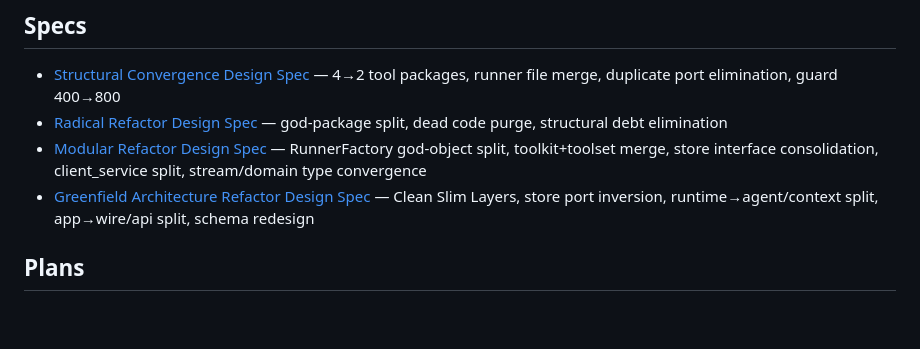
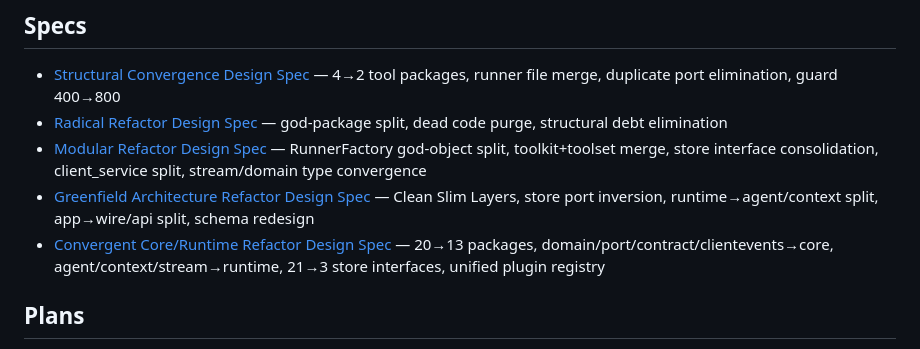
Before and after one commit to ycvk/acorn, a Markdown page: docs/aegis/INDEX.md, the part around the change. GitHub-like rendering; blank space fills up the shorter version.

Commit message:
docs: convergent core/runtime refactor design spec — 20→13 packages, 21→3 store interfaces, unified plugin registry

```diff
--- a/docs/aegis/INDEX.md
+++ b/docs/aegis/INDEX.md
@@ -19,6 +19,7 @@
 - [Radical Refactor Design Spec](specs/2026-06-23-radical-refactor-design.md) — god-package split, dead code purge, structural debt elimination
 - [Modular Refactor Design Spec](specs/2026-06-23-modular-refactor-design.md) — RunnerFactory god-object split, toolkit+toolset merge, store interface consolidation, client_service split, stream/domain type convergence
 - [Greenfield Architecture Refactor Design Spec](specs/2026-06-24-greenfield-architecture-refactor-design.md) — Clean Slim Layers, store port inversion, runtime→agent/context split, app→wire/api split, schema redesign
+- [Convergent Core/Runtime Refactor Design Spec](specs/2026-06-24-convergent-core-runtime-refactor-design.md) — 20→13 packages, domain/port/contract/clientevents→core, agent/context/stream→runtime, 21→3 store interfaces, unified plugin registry
 
 ## Plans
 - [Structural Convergence Refactor Plan](plans/2026-06-22-structural-convergence.md) — 11 tasks: port elimination, guard relax, tool/toolset rename, runtime subpackage promotion, file merges, docs
```
Also changed, not shown: 1 other file.
